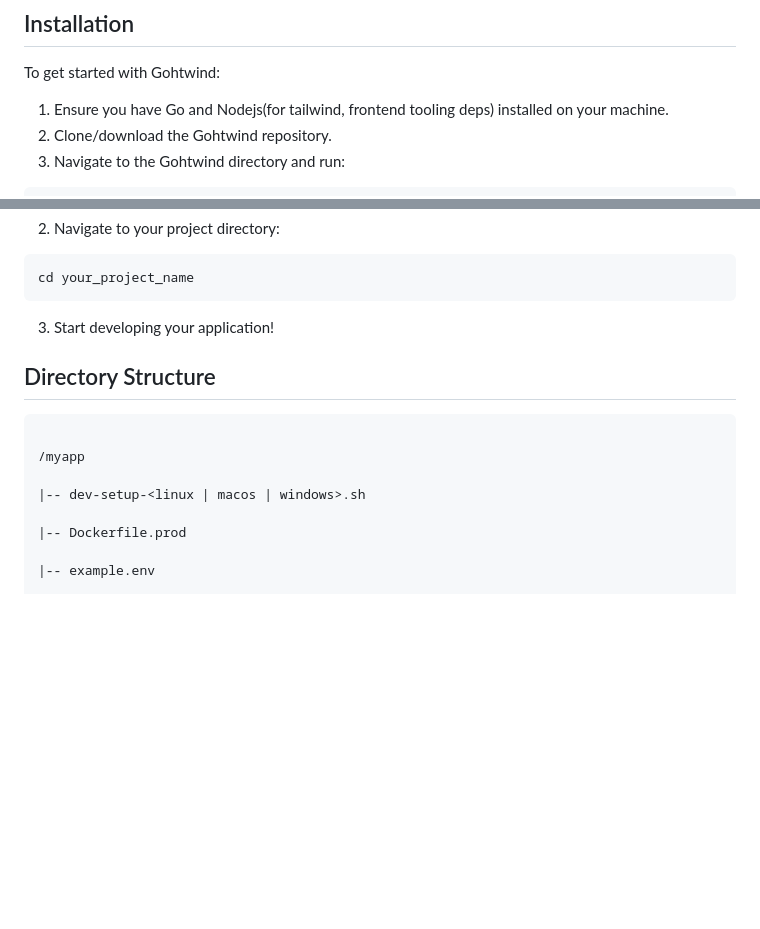
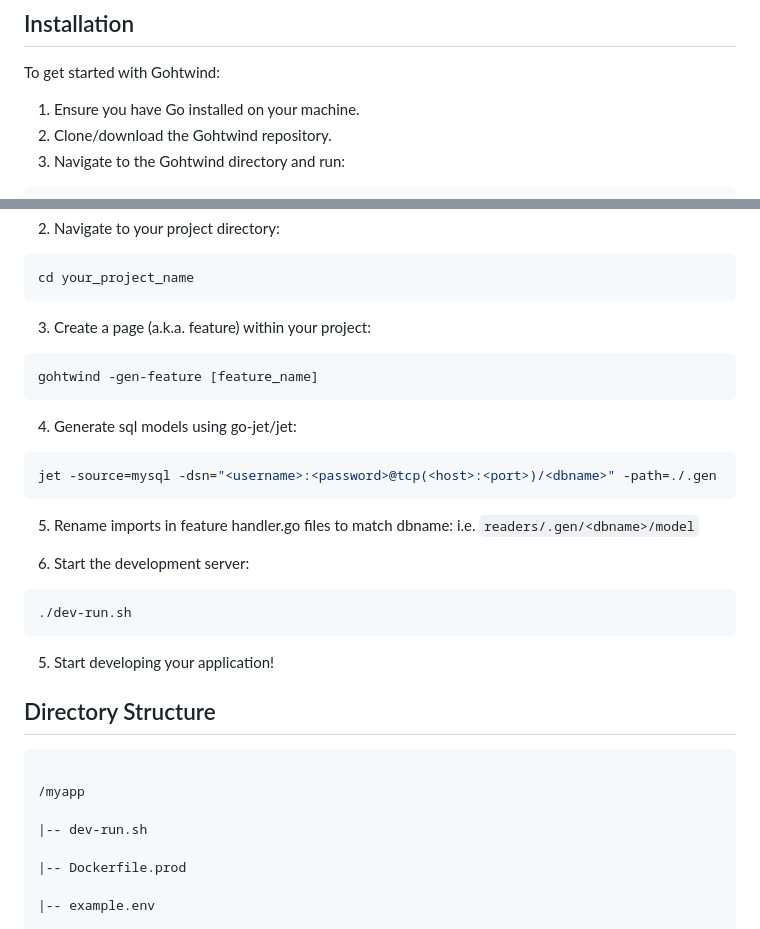
Before and after one commit to emerson-argueta/gohtwind, a Markdown page: proj_template/template.README.md, 2 parts joined by grey strips. Rendered like a GitHub page; blank space fills up the shorter version.

````diff
--- a/proj_template/template.README.md
+++ b/proj_template/template.README.md
@@ -41,7 +41,7 @@ Gohtwind is an opinionated and lightweight full-stack framework designed for rap
 
 To get started with Gohtwind:
 
-1. Ensure you have Go and Nodejs(for tailwind, frontend tooling deps) installed on your machine.
+1. Ensure you have Go installed on your machine.
 2. Clone/download the Gohtwind repository.
 3. Navigate to the Gohtwind directory and run:
 
@@ -66,14 +66,34 @@ gohtwind -name your_project_name
 cd your_project_name
 ```
 
-3. Start developing your application!
+3. Create a page (a.k.a. feature) within your project:
+
+```bash
+gohtwind -gen-feature [feature_name]
+```
+
+4. Generate sql models using go-jet/jet:
+
+```bash
+jet -source=mysql -dsn="<username>:<password>@tcp(<host>:<port>)/<dbname>" -path=./.gen
+```
+
+5. Rename imports in feature handler.go files to match dbname:
+   i.e. `readers/.gen/<dbname>/model`
+
+6. Start the development server:
+```bash
+./dev-run.sh
+```
+
+5. Start developing your application!
 
 ## Directory Structure
 ```
 
 /myapp
 
-|-- dev-setup-<linux | macos | windows>.sh
+|-- dev-run.sh
 
 |-- Dockerfile.prod
 
````
Also changed, not shown: README.md (+22 -2 lines).
